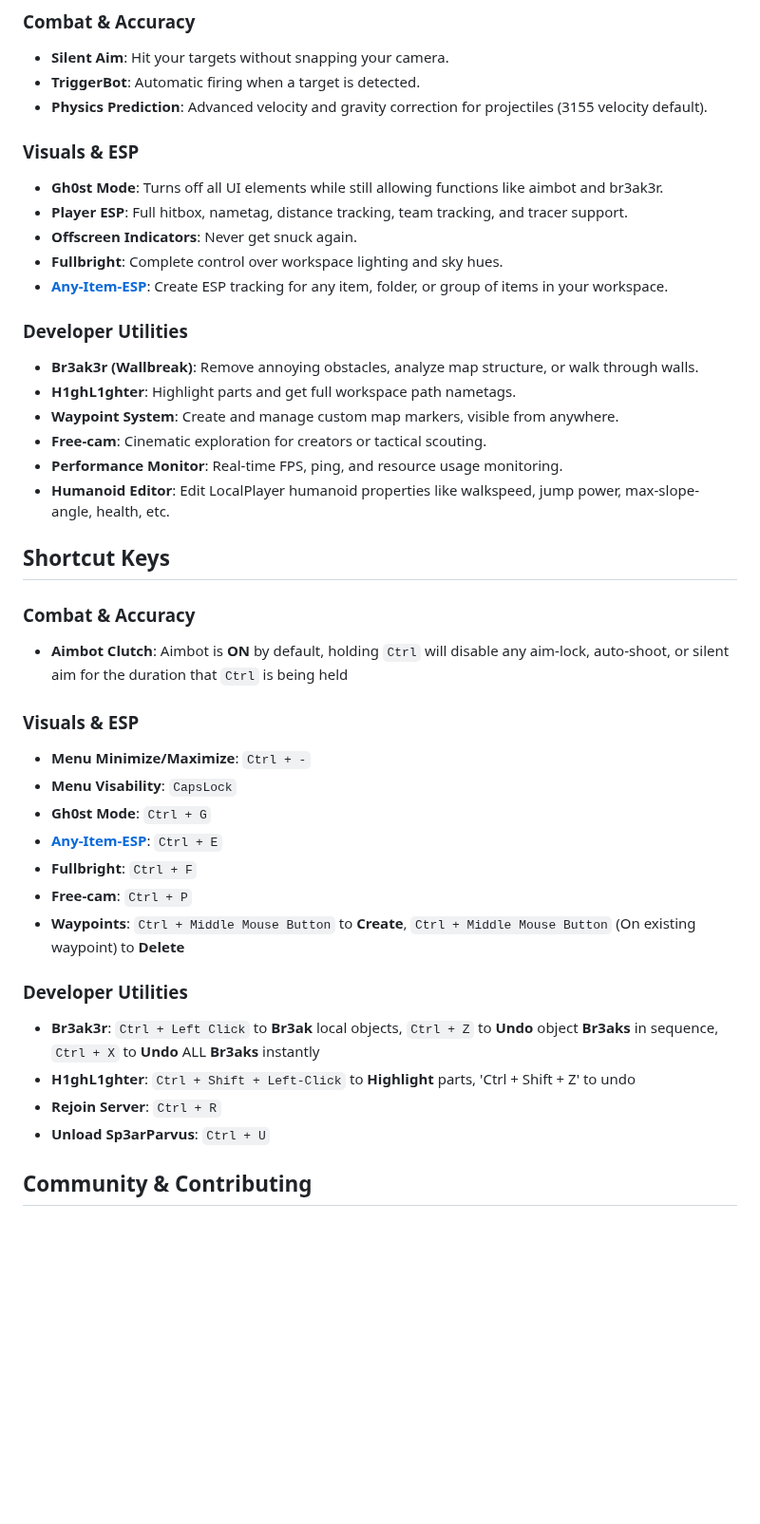
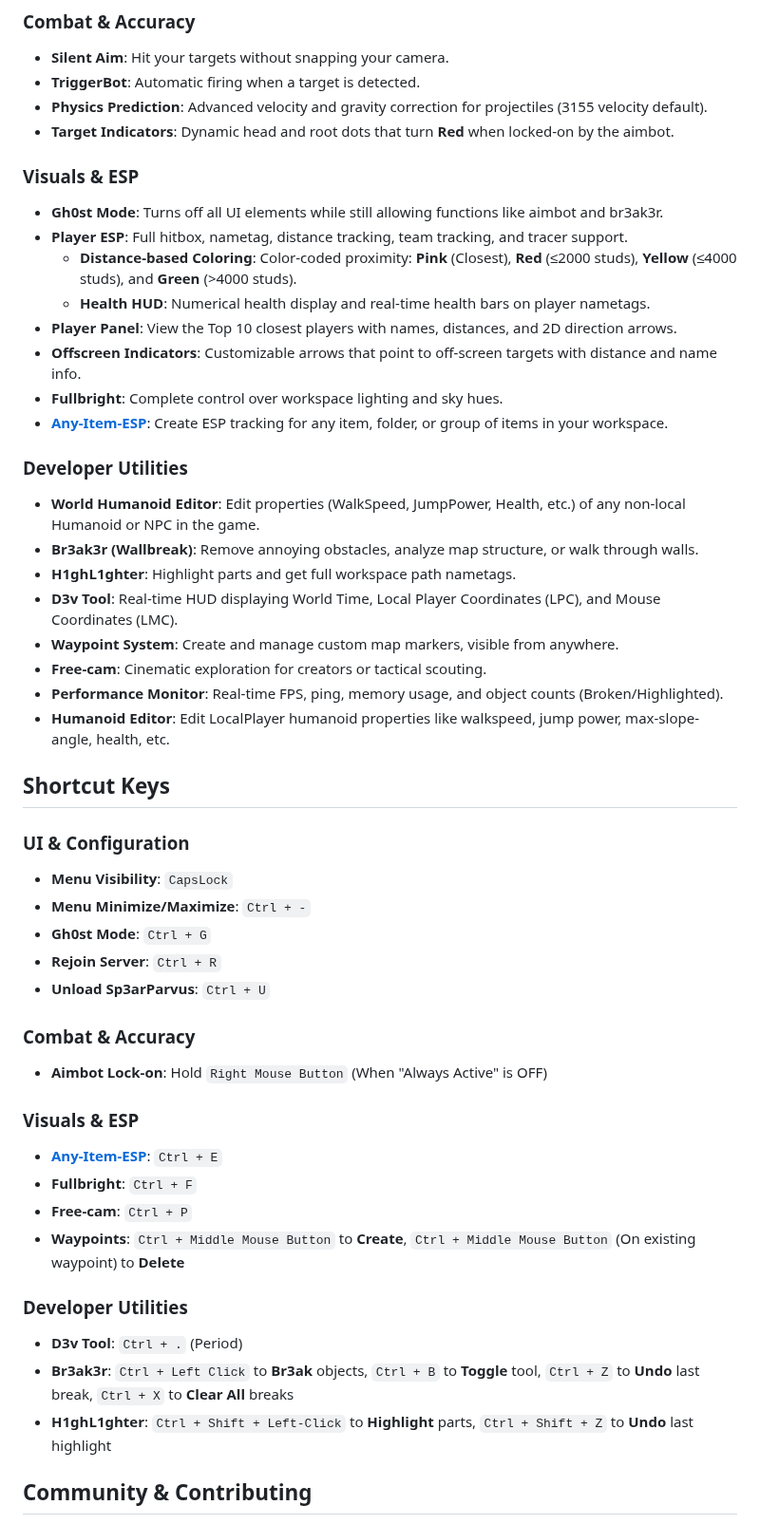
Before and after one commit to JakeHukari/Sp3arParvus, a Markdown page: README.md, the part around the change. Shown at 95% size. Drawn GitHub-style; blank space fills up the shorter version.

```diff
--- a/README.md
+++ b/README.md
@@ -42,41 +42,51 @@ Upon execution, the Sp3arParvus client will immediately begin enhancing the user
 *   **Silent Aim**: Hit your targets without snapping your camera.
 *   **TriggerBot**: Automatic firing when a target is detected.
 *   **Physics Prediction**: Advanced velocity and gravity correction for projectiles (3155 velocity default).
+*   **Target Indicators**: Dynamic head and root dots that turn **Red** when locked-on by the aimbot.
 
 ### Visuals & ESP
 *   **Gh0st Mode**: Turns off all UI elements while still allowing functions like aimbot and br3ak3r.
 *   **Player ESP**: Full hitbox, nametag, distance tracking, team tracking, and tracer support.
-*   **Offscreen Indicators**: Never get snuck again.
+    *   **Distance-based Coloring**: Color-coded proximity: **Pink** (Closest), **Red** (≤2000 studs), **Yellow** (≤4000 studs), and **Green** (>4000 studs).
+    *   **Health HUD**: Numerical health display and real-time health bars on player nametags.
+*   **Player Panel**: View the Top 10 closest players with names, distances, and 2D direction arrows.
+*   **Offscreen Indicators**: Customizable arrows that point to off-screen targets with distance and name info.
 *   **Fullbright**: Complete control over workspace lighting and sky hues.
 *   **[Any-Item-ESP](https://github.com/JakeHukari/Any-Item-ESP)**: Create ESP tracking for any item, folder, or group of items in your workspace.
 
 ### Developer Utilities
+*   **World Humanoid Editor**: Edit properties (WalkSpeed, JumpPower, Health, etc.) of any non-local Humanoid or NPC in the game.
 *   **Br3ak3r (Wallbreak)**: Remove annoying obstacles, analyze map structure, or walk through walls.
 *   **H1ghL1ghter**: Highlight parts and get full workspace path nametags.
+*   **D3v Tool**: Real-time HUD displaying World Time, Local Player Coordinates (LPC), and Mouse Coordinates (LMC).
 *   **Waypoint System**: Create and manage custom map markers, visible from anywhere.
 *   **Free-cam**: Cinematic exploration for creators or tactical scouting.
-*   **Performance Monitor**: Real-time FPS, ping, and resource usage monitoring.
+*   **Performance Monitor**: Real-time FPS, ping, memory usage, and object counts (Broken/Highlighted).
 *   **Humanoid Editor**: Edit LocalPlayer humanoid properties like walkspeed, jump power, max-slope-angle, health, etc.
 
 ## Shortcut Keys
 
+### UI & Configuration
+*   **Menu Visibility**: `CapsLock`
+*   **Menu Minimize/Maximize**: `Ctrl + -`
+*   **Gh0st Mode**: `Ctrl + G`
+*   **Rejoin Server**: `Ctrl + R`
+*   **Unload Sp3arParvus**: `Ctrl + U`
+
 ### Combat & Accuracy
-*   **Aimbot Clutch**: Aimbot is **ON** by default, holding `Ctrl` will disable any aim-lock, auto-shoot, or silent aim for the duration that `Ctrl` is being held
+*   **Aimbot Lock-on**: Hold `Right Mouse Button` (When "Always Active" is OFF)
 
 ### Visuals & ESP
-*   **Menu Minimize/Maximize**: `Ctrl + -`
-*   **Menu Visability**: `CapsLock`
-*   **Gh0st Mode**: `Ctrl + G`
 *   **[Any-Item-ESP](https://github.com/JakeHukari/Any-Item-ESP)**: `Ctrl + E`
 *   **Fullbright**: `Ctrl + F`
 *   **Free-cam**: `Ctrl + P`
 *   **Waypoints**: `Ctrl + Middle Mouse Button` to **Create**, `Ctrl + Middle Mouse Button` (On existing waypoint) to **Delete**
 
 ### Developer Utilities
-*   **Br3ak3r**: `Ctrl + Left Click` to **Br3ak** local objects, `Ctrl + Z` to **Undo** object **Br3aks** in sequence, `Ctrl + X` to **Undo** ALL **Br3aks** instantly
-*   **H1ghL1ghter**: `Ctrl + Shift + Left-Click` to **Highlight** parts, 'Ctrl + Shift + Z' to undo
-*   **Rejoin Server**: `Ctrl + R`
-*   **Unload Sp3arParvus**: `Ctrl + U`
+*   **D3v Tool**: `Ctrl + .` (Period)
+*   **Br3ak3r**: `Ctrl + Left Click` to **Br3ak** objects, `Ctrl + B` to **Toggle** tool, `Ctrl + Z` to **Undo** last break, `Ctrl + X` to **Clear All** breaks
+*   **H1ghL1ghter**: `Ctrl + Shift + Left-Click` to **Highlight** parts, `Ctrl + Shift + Z` to **Undo** last highlight
+
 
 ## Community & Contributing
 
```
